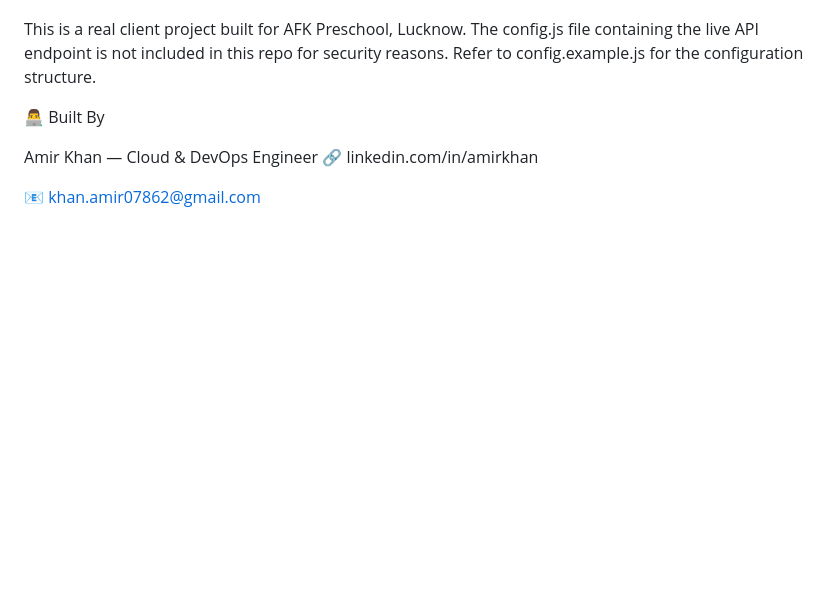
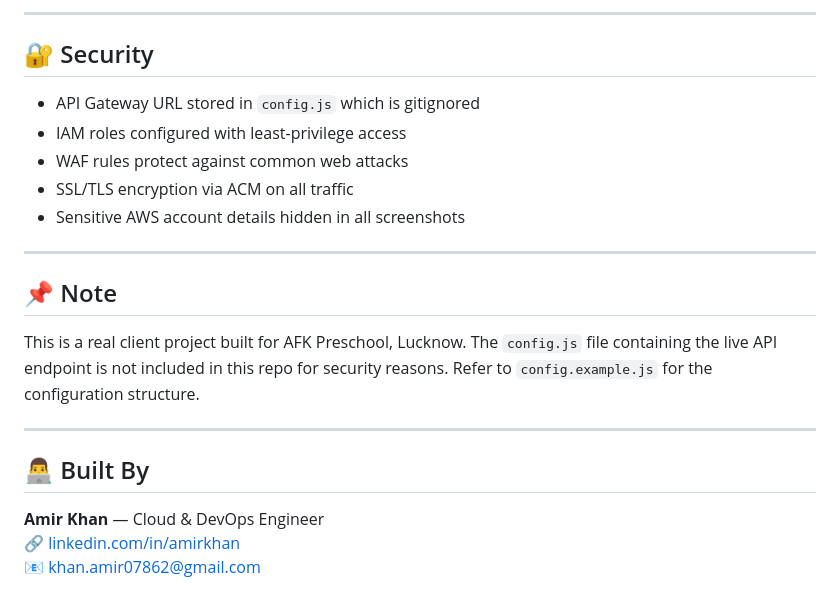
Before and after one commit to khanamir0/Serverless-Preschool-Website-, a Markdown page: README.md, the part around one of its changes. GitHub-like rendering; blank space fills up the shorter version.

```diff
--- a/README.md
+++ b/README.md
@@ -161,11 +133,25 @@ Sensitive AWS account details hidden
+---
+
+## 🔐 Security
+
+- API Gateway URL stored in `config.js` which is gitignored
+- IAM roles configured with least-privilege access
+- WAF rules protect against common web attacks
+- SSL/TLS encryption via ACM on all traffic
+- Sensitive AWS account details hidden in all screenshots
+
+---
+
+## 📌 Note
 
 This is a real client project built for AFK Preschool, Lucknow.
-The config.js file containing the live API endpoint is not included in this repo for security reasons.
-Refer to config.example.js for the configuration structure.
+The `config.js` file containing the live API endpoint is not included in this repo for security reasons.
+Refer to `config.example.js` for the configuration structure.
 
-👨‍💻 Built By
+---
 
-Amir Khan — Cloud & DevOps Engineer
-🔗 linkedin.com/in/amirkhan
+## 👨‍💻 Built By
 
+**Amir Khan** — Cloud & DevOps Engineer
+🔗 [linkedin.com/in/amirkhan](https://www.linkedin.com/in/amir-khan-6ab830237/)
 📧 khan.amir07862@gmail.com
```
Also changed, not shown: other parts of README.md (+81 -109 lines).
